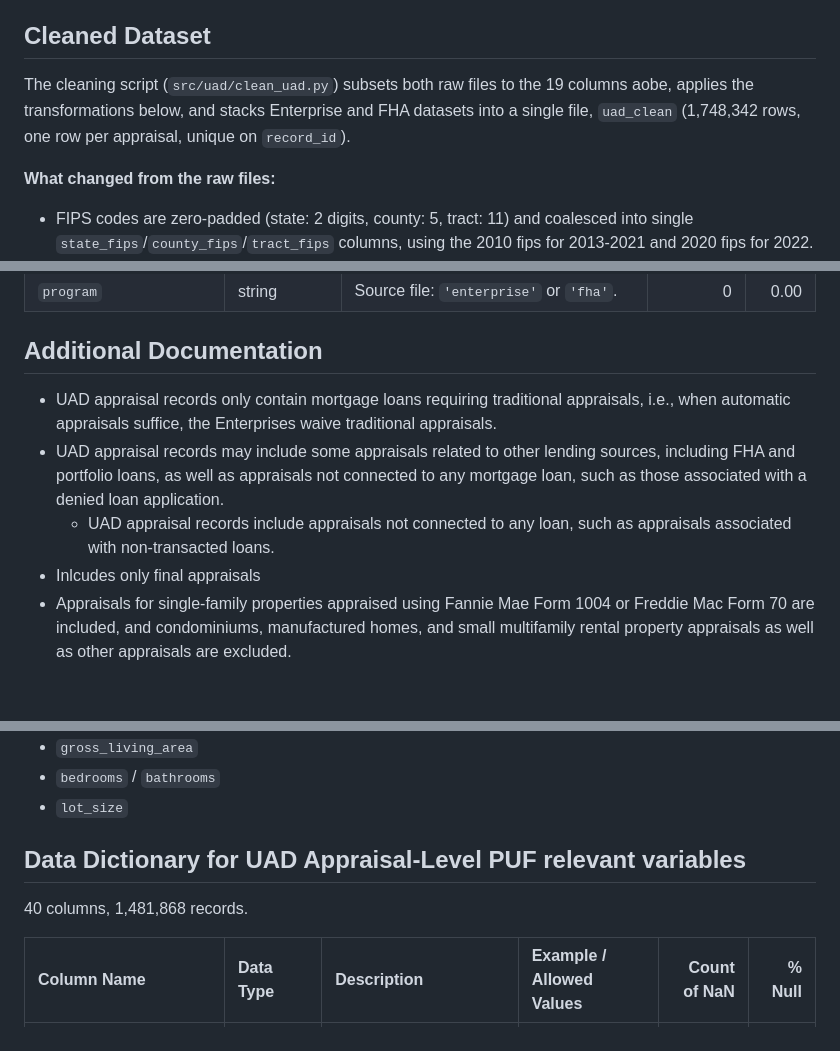
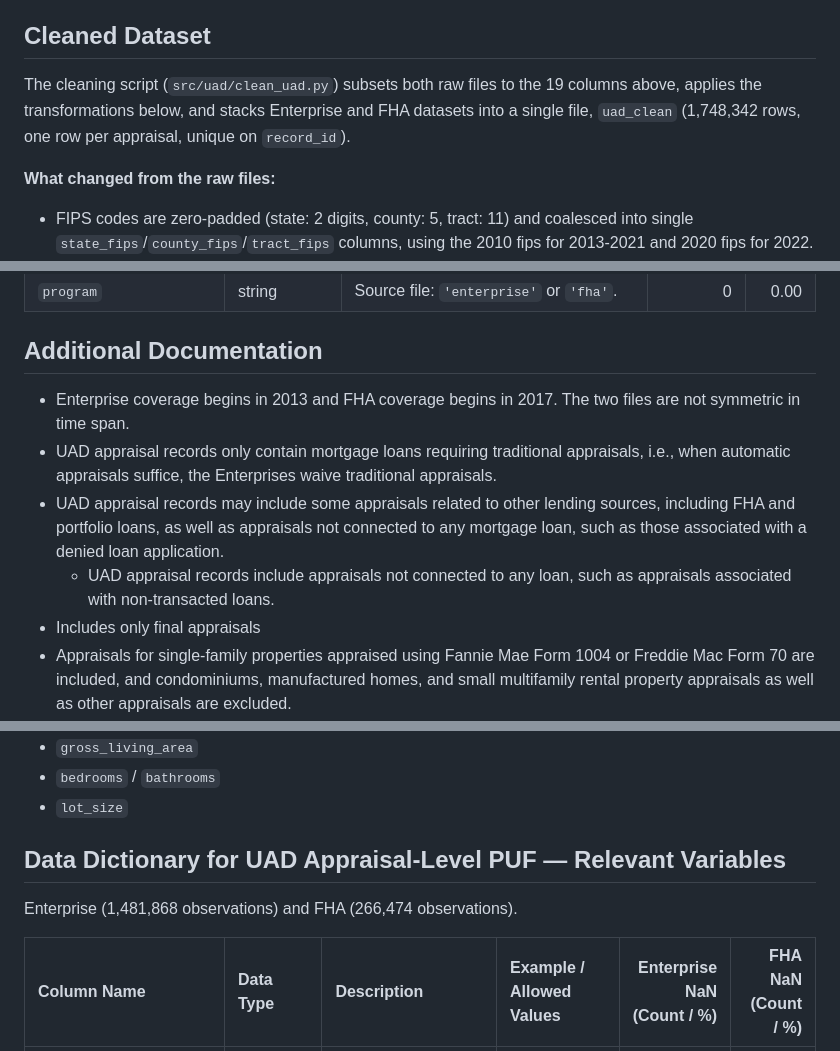
Before and after one commit to white-joseph/housing-mortgage-data, a Markdown page: docs/uad_puf.md, 3 parts joined by grey strips. GitHub-like rendering; blank space fills up the shorter version.

```diff
--- a/docs/uad_puf.md
+++ b/docs/uad_puf.md
@@ -15,7 +15,7 @@ The UAD Appraisal-Level PUF is fully public, with no registration, licensing, or
 
 ## Cleaned Dataset
 
-The cleaning script (`src/uad/clean_uad.py`) subsets both raw files to the 19 columns aobe, applies the transformations below, and stacks Enterprise and FHA datasets into a single file, `uad_clean` (1,748,342 rows, one row per appraisal, unique on `record_id`).
+The cleaning script (`src/uad/clean_uad.py`) subsets both raw files to the 19 columns above, applies the transformations below, and stacks Enterprise and FHA datasets into a single file, `uad_clean` (1,748,342 rows, one row per appraisal, unique on `record_id`).
 
 **What changed from the raw files:**
 - FIPS codes are zero-padded (state: 2 digits, county: 5, tract: 11) and coalesced into single `state_fips`/`county_fips`/`tract_fips` columns, using the 2010 fips for 2013-2021 and 2020 fips for 2022.
@@ -51,10 +51,11 @@ The cleaning script (`src/uad/clean_uad.py`) subsets both raw files to the 19 co
 
 ## Additional Documentation
 
+- Enterprise coverage begins in 2013 and FHA coverage begins in 2017. The two files are not symmetric in time span.
 - UAD appraisal records only contain mortgage loans requiring traditional appraisals, i.e., when automatic appraisals suffice, the Enterprises waive traditional appraisals.
 - UAD appraisal records may include some appraisals related to other lending sources, including FHA and portfolio loans, as well as appraisals not connected to any mortgage loan, such as those associated with a denied loan application.
     - UAD appraisal records include appraisals not connected to any loan, such as appraisals associated with non-transacted loans.
-- Inlcudes only final appraisals
+- Includes only final appraisals
 - Appraisals for single-family properties appraised using Fannie Mae Form 1004 or Freddie Mac Form 70 are included, and condominiums, manufactured homes, and small multifamily rental property appraisals as well as other appraisals are excluded.
 - For appraisals with purchase transaction type, only appraisals for arm’s length transactions are included, and appraisals for real estate owned (REO), short sale, and foreclosure purchase transactions are excluded.
 
@@ -91,9 +92,9 @@ FHFA states this data is intended to show patterns and geographic variation in a
 - `bedrooms` / `bathrooms`
 - `lot_size`
 
-## Data Dictionary for UAD Appraisal-Level PUF relevant variables
+## Data Dictionary for UAD Appraisal-Level PUF — Relevant Variables
 
-40 columns, 1,481,868 records.
+Enterprise (1,481,868 observations) and FHA (266,474 observations).
 
-| Column Name | Data Type | Description | Example / Allowed Values | Count of NaN | % Null |
+| Column Name | Data Type | Description | Example / Allowed Values | Enterprise NaN (Count / %) | FHA NaN (Count / %) |
 | :--- | :--- | :--- | :--- | ---: | ---: |
```
Also changed, not shown: other parts of docs/uad_puf.md (+20 -19 lines).
